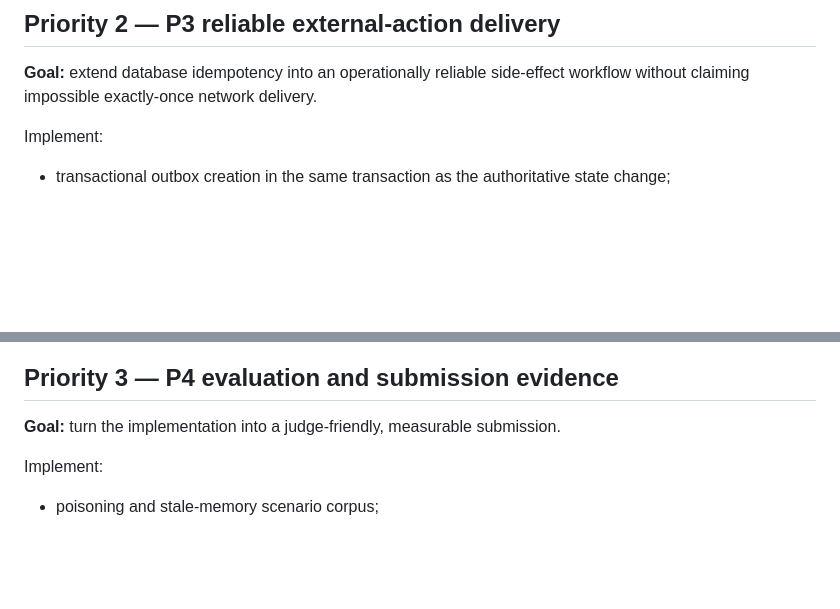
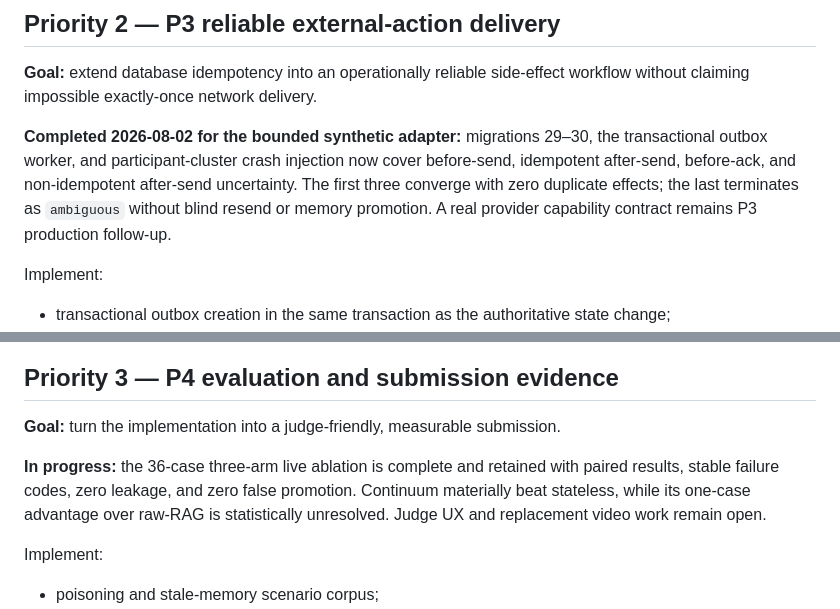
Before and after one commit to YongHwan2161/continuum-memory-firewall, a Markdown page: docs/ROADMAP.md, 2 parts joined by grey strips. GitHub-like rendering; blank space fills up the shorter version.

```diff
--- a/docs/ROADMAP.md
+++ b/docs/ROADMAP.md
@@ -61,6 +61,13 @@ not select the vector index, without overstating a production-scale speedup.
 **Goal:** extend database idempotency into an operationally reliable side-effect
 workflow without claiming impossible exactly-once network delivery.
 
+**Completed 2026-08-02 for the bounded synthetic adapter:** migrations 29–30,
+the transactional outbox worker, and participant-cluster crash injection now
+cover before-send, idempotent after-send, before-ack, and non-idempotent
+after-send uncertainty. The first three converge with zero duplicate effects;
+the last terminates as `ambiguous` without blind resend or memory promotion.
+A real provider capability contract remains P3 production follow-up.
+
 Implement:
 
 - transactional outbox creation in the same transaction as the authoritative
@@ -86,6 +93,12 @@ Exit criteria:
 ## Priority 3 — P4 evaluation and submission evidence
 
 **Goal:** turn the implementation into a judge-friendly, measurable submission.
+
+**In progress:** the 36-case three-arm live ablation is complete and retained
+with paired results, stable failure codes, zero leakage, and zero false
+promotion. Continuum materially beat stateless, while its one-case advantage
+over raw-RAG is statistically unresolved. Judge UX and replacement video work
+remain open.
 
 Implement:
 
```
Also changed, not shown: docs/PROJECT_STATUS.md (+46 -11 lines), docs/evidence/2026-08-02-episode-ablation-outbox-live.md (added, +122 -0 lines).
